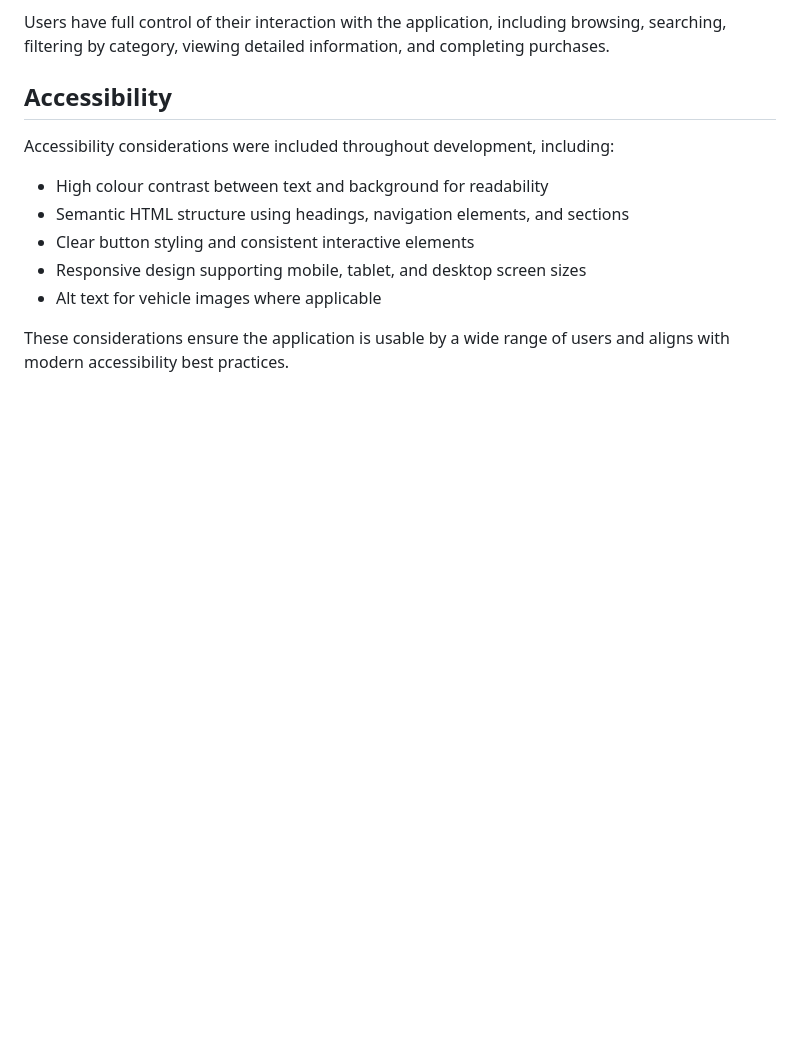
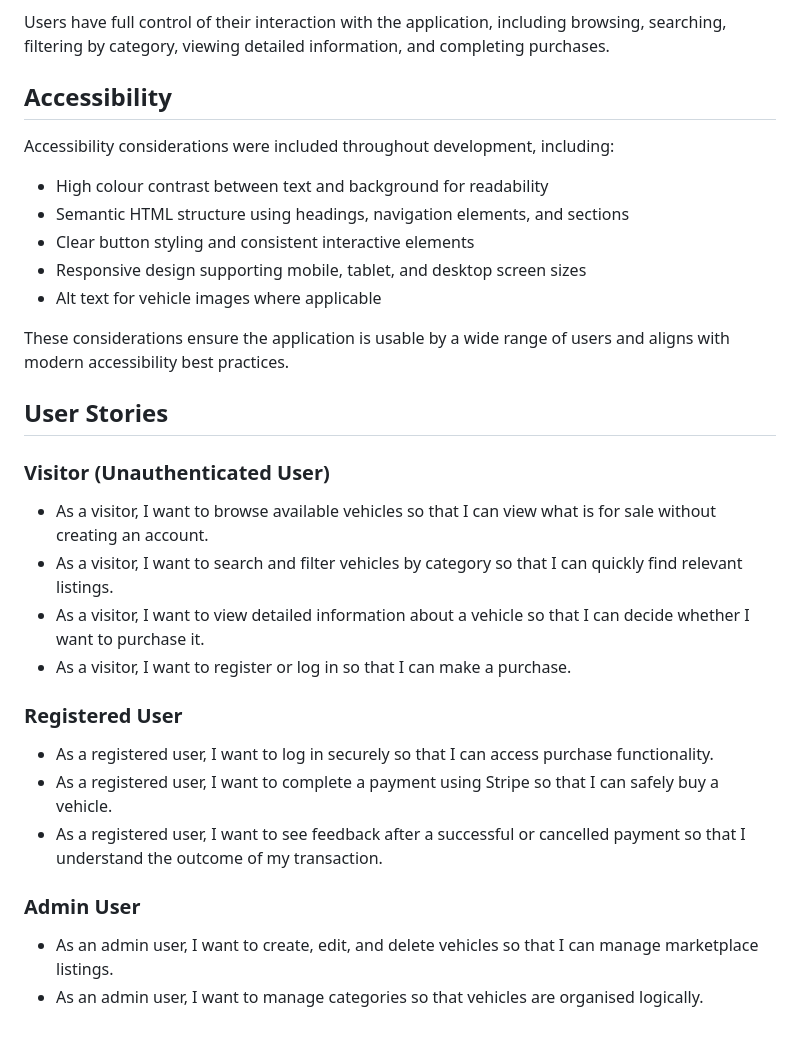
Before and after one commit to thomasfitz24/P4-thomas-vehicle-marketplace, a Markdown page: README.md, the part around the change. Drawn GitHub-style; blank space fills up the shorter version.

Commit message:
Add user stories defining application interactions

```diff
--- a/README.md
+++ b/README.md
@@ -58,3 +58,24 @@ Accessibility considerations were included throughout development, including:
 - Alt text for vehicle images where applicable
 
 These considerations ensure the application is usable by a wide range of users and aligns with modern accessibility best practices.
+
+
+## User Stories
+
+### Visitor (Unauthenticated User)
+
+- As a visitor, I want to browse available vehicles so that I can view what is for sale without creating an account.
+- As a visitor, I want to search and filter vehicles by category so that I can quickly find relevant listings.
+- As a visitor, I want to view detailed information about a vehicle so that I can decide whether I want to purchase it.
+- As a visitor, I want to register or log in so that I can make a purchase.
+
+### Registered User
+
+- As a registered user, I want to log in securely so that I can access purchase functionality.
+- As a registered user, I want to complete a payment using Stripe so that I can safely buy a vehicle.
+- As a registered user, I want to see feedback after a successful or cancelled payment so that I understand the outcome of my transaction.
+
+### Admin User
+
+- As an admin user, I want to create, edit, and delete vehicles so that I can manage marketplace listings.
+- As an admin user, I want to manage categories so that vehicles are organised logically.
```
